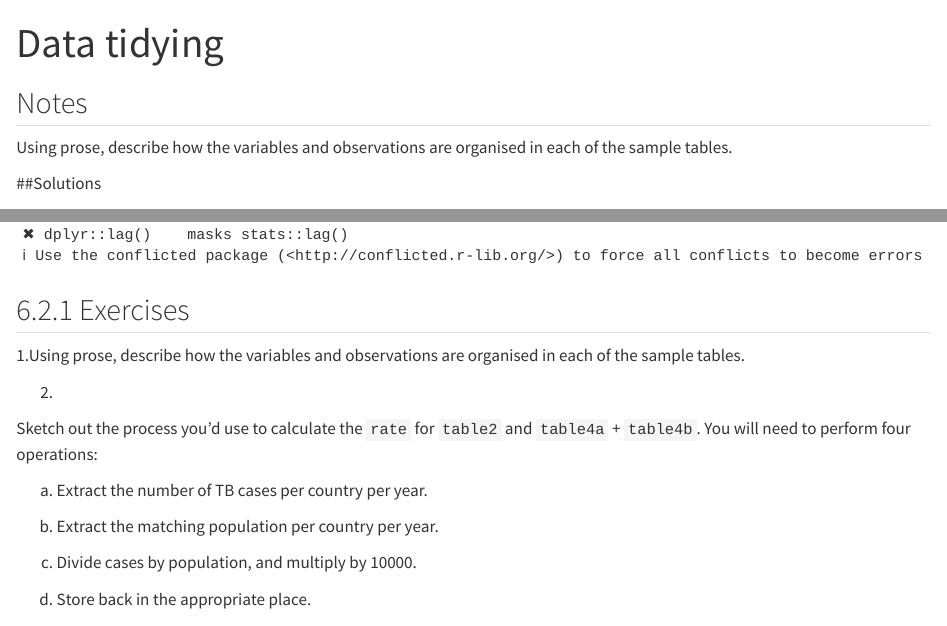
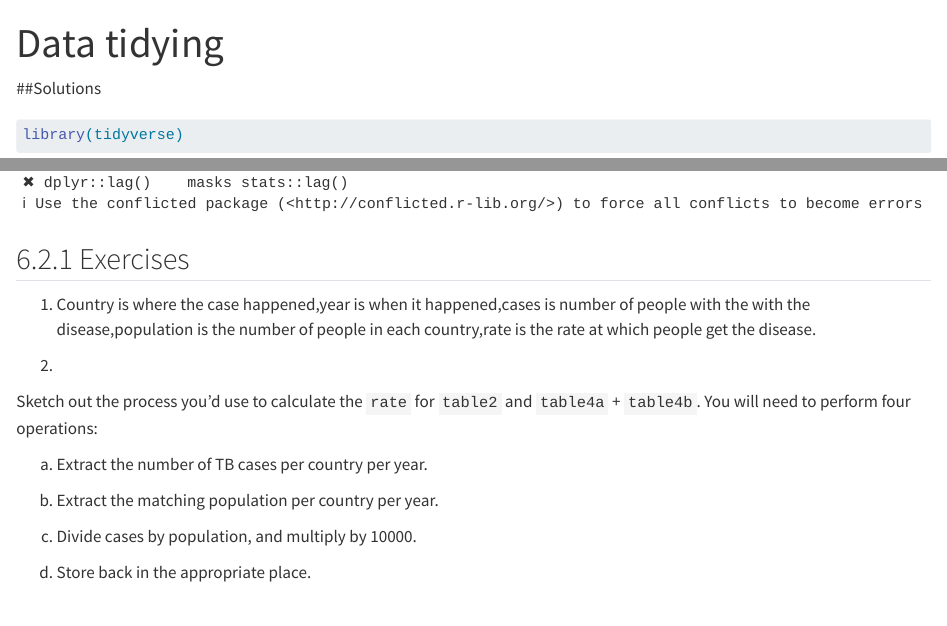
Before and after one commit to mine-cetinkaya-rundel/r4ds-solutions, a Quarto document (chapter-6.qmd): the page in a window 1100 px wide, from its top, and a second part further down, joined at a grey line. Rendered offline with R 4.5, knitr and Pandoc in place of Quarto, with nearby package versions.

Commit message:
answered question 1

```diff
--- a/chapter-6.qmd
+++ b/chapter-6.qmd
@@ -1,11 +1,6 @@
 ---
 title: "Data tidying"
 ---
-
-## Notes
-
-Using prose, describe how the variables and observations are organised in each of the sample tables.
-
 
 ##Solutions
 
@@ -16,7 +11,7 @@ library(tidyverse)
 
 ## 6.2.1 Exercises
 
-1.Using prose, describe how the variables and observations are organised in each of the sample tables.
+1. Country is where the case happened,year is when it happened,cases is number of people with the with the disease,population is the number of people in each country,rate is the rate at which people get the disease.
 
 2.
 
```
